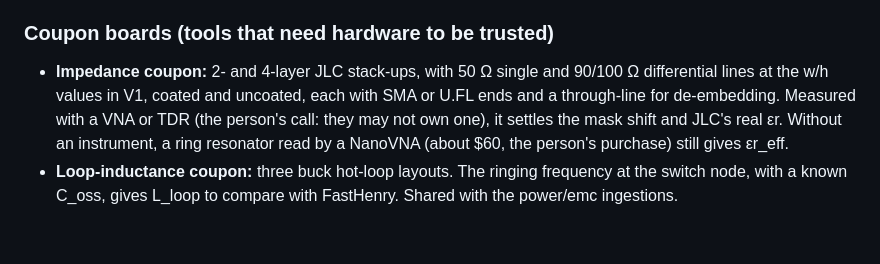
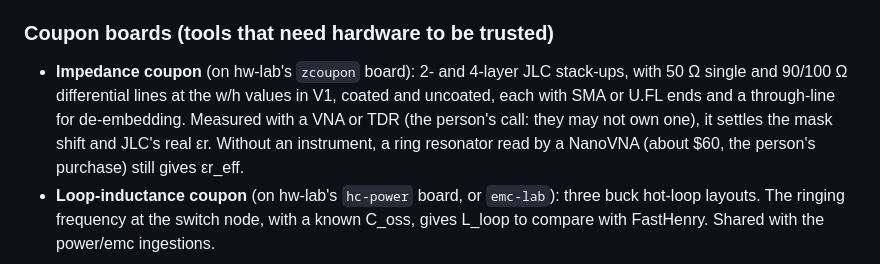
Before and after one commit to Hive-RSI-Lab/hive-hwde, a Markdown page: reference/ingest/tools-ecosystem.md, the part around the change. GitHub-like rendering.

Commit message:
tools-ecosystem ingest: name the hw-lab boards for its coupons

```diff
--- a/reference/ingest/tools-ecosystem.md
+++ b/reference/ingest/tools-ecosystem.md
@@ -303,12 +303,12 @@ briefs (the lead's pace). The rest wait here for the lead.
 
 ### Coupon boards (tools that need hardware to be trusted)
 
-- **Impedance coupon:** 2- and 4-layer JLC stack-ups, with 50 Ω single and
+- **Impedance coupon** (on hw-lab's `zcoupon` board): 2- and 4-layer JLC stack-ups, with 50 Ω single and
   90/100 Ω differential lines at the w/h values in V1, coated and uncoated,
   each with SMA or U.FL ends and a through-line for de-embedding. Measured
   with a VNA or TDR (the person's call: they may not own one), it settles
   the mask shift and JLC's real εr. Without an instrument, a ring resonator
   read by a NanoVNA (about $60, the person's purchase) still gives εr_eff.
-- **Loop-inductance coupon:** three buck hot-loop layouts. The ringing
+- **Loop-inductance coupon** (on hw-lab's `hc-power` board, or `emc-lab`): three buck hot-loop layouts. The ringing
   frequency at the switch node, with a known C_oss, gives L_loop to
   compare with FastHenry. Shared with the power/emc ingestions.
```
